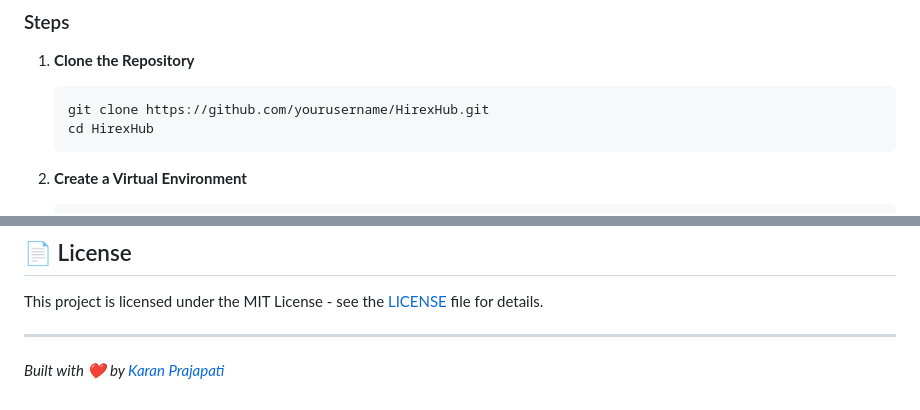
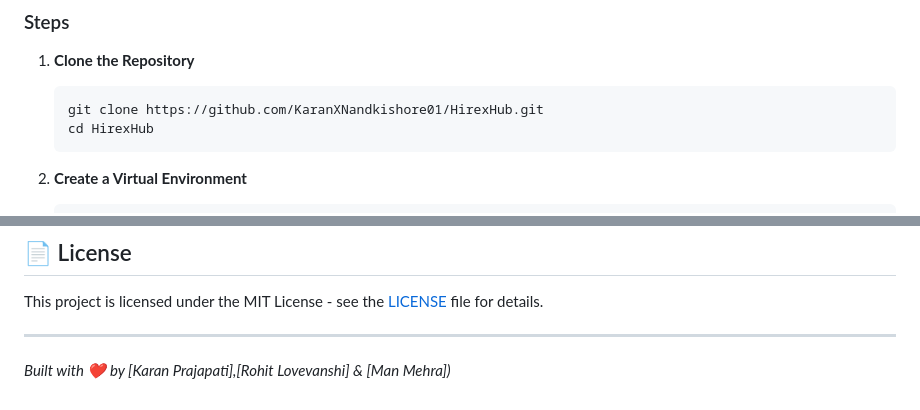
Before and after one commit to KaranXNandkishore01/HireXHub.com, a Markdown page: README.md, 2 parts joined by grey strips. Drawn GitHub-style.

````diff
--- a/README.md
+++ b/README.md
@@ -33,7 +33,7 @@ Follow these steps to get the project running locally on your machine.
 
 1.  **Clone the Repository**
     ```bash
-    git clone https://github.com/yourusername/HirexHub.git
+    git clone https://github.com/KaranXNandkishore01/HirexHub.git
     cd HirexHub
     ```
 
@@ -98,4 +98,4 @@ Contributions are welcome! Please feel free to submit a Pull Request.
 This project is licensed under the MIT License - see the [LICENSE](LICENSE) file for details.
 
 ---
-*Built with ❤️ by [Karan Prajapati](https://github.com/karanprajapati)*
+*Built with ❤️ by [Karan Prajapati],[Rohit Lovevanshi] & [Man Mehra])*
````
